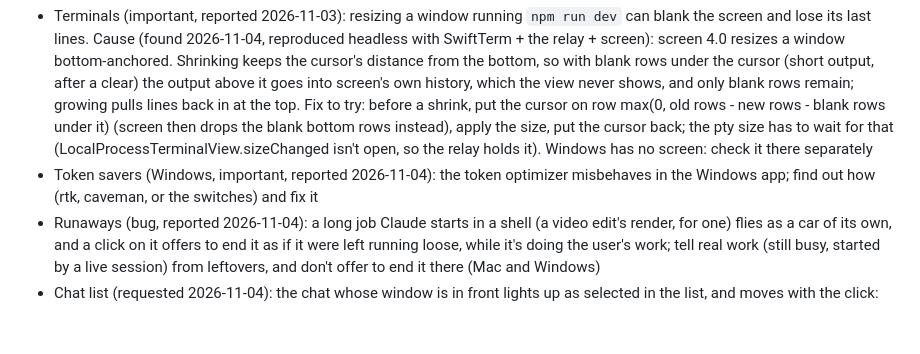
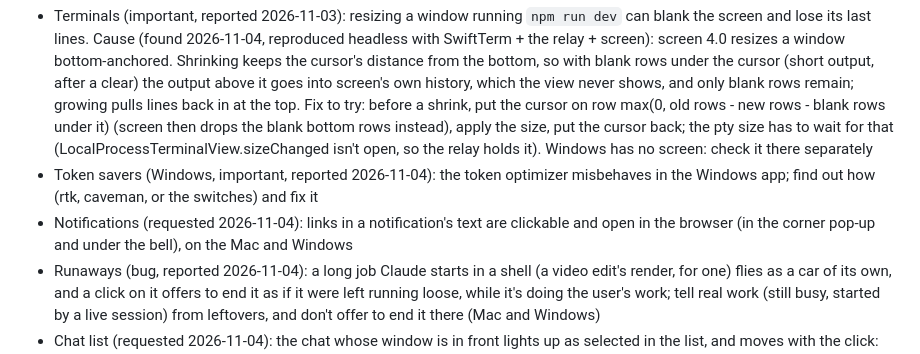
Before and after one commit to atalaykarahan/atalay-terminal, a Markdown page: CHANGELOG.md, the part around the change. GitHub-like rendering; blank space fills up the shorter version.

Commit message:
CHANGELOG: clickable links in notifications, for the next update

```diff
--- a/CHANGELOG.md
+++ b/CHANGELOG.md
@@ -102,6 +102,7 @@ Each version's lines are its release notes: the app lists them on its "what's ne
 
 - Terminals (important, reported 2026-11-03): resizing a window running `npm run dev` can blank the screen and lose its last lines. Cause (found 2026-11-04, reproduced headless with SwiftTerm + the relay + screen): screen 4.0 resizes a window bottom-anchored. Shrinking keeps the cursor's distance from the bottom, so with blank rows under the cursor (short output, after a clear) the output above it goes into screen's own history, which the view never shows, and only blank rows remain; growing pulls lines back in at the top. Fix to try: before a shrink, put the cursor on row max(0, old rows - new rows - blank rows under it) (screen then drops the blank bottom rows instead), apply the size, put the cursor back; the pty size has to wait for that (LocalProcessTerminalView.sizeChanged isn't open, so the relay holds it). Windows has no screen: check it there separately
 - Token savers (Windows, important, reported 2026-11-04): the token optimizer misbehaves in the Windows app; find out how (rtk, caveman, or the switches) and fix it
+- Notifications (requested 2026-11-04): links in a notification's text are clickable and open in the browser (in the corner pop-up and under the bell), on the Mac and Windows
 - Runaways (bug, reported 2026-11-04): a long job Claude starts in a shell (a video edit's render, for one) flies as a car of its own, and a click on it offers to end it as if it were left running loose, while it's doing the user's work; tell real work (still busy, started by a live session) from leftovers, and don't offer to end it there (Mac and Windows)
 - Chat list (requested 2026-11-04): the chat whose window is in front lights up as selected in the list, and moves with the click: with two chat windows open, the one you click to the top glows in the list (Mac and Windows)
 - caveman with "ponytail": seen mentioned somewhere; find out what it is and whether it's worth building in
```
